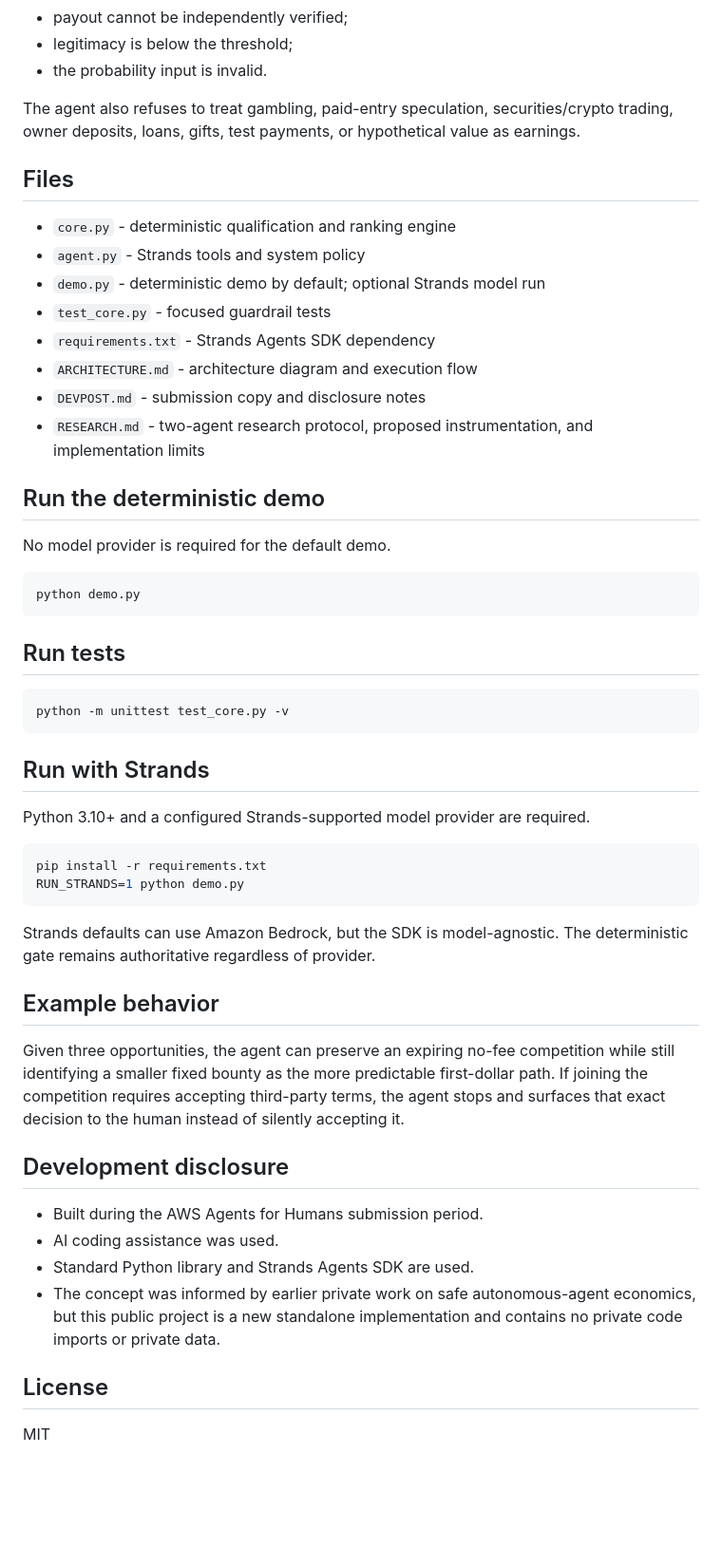
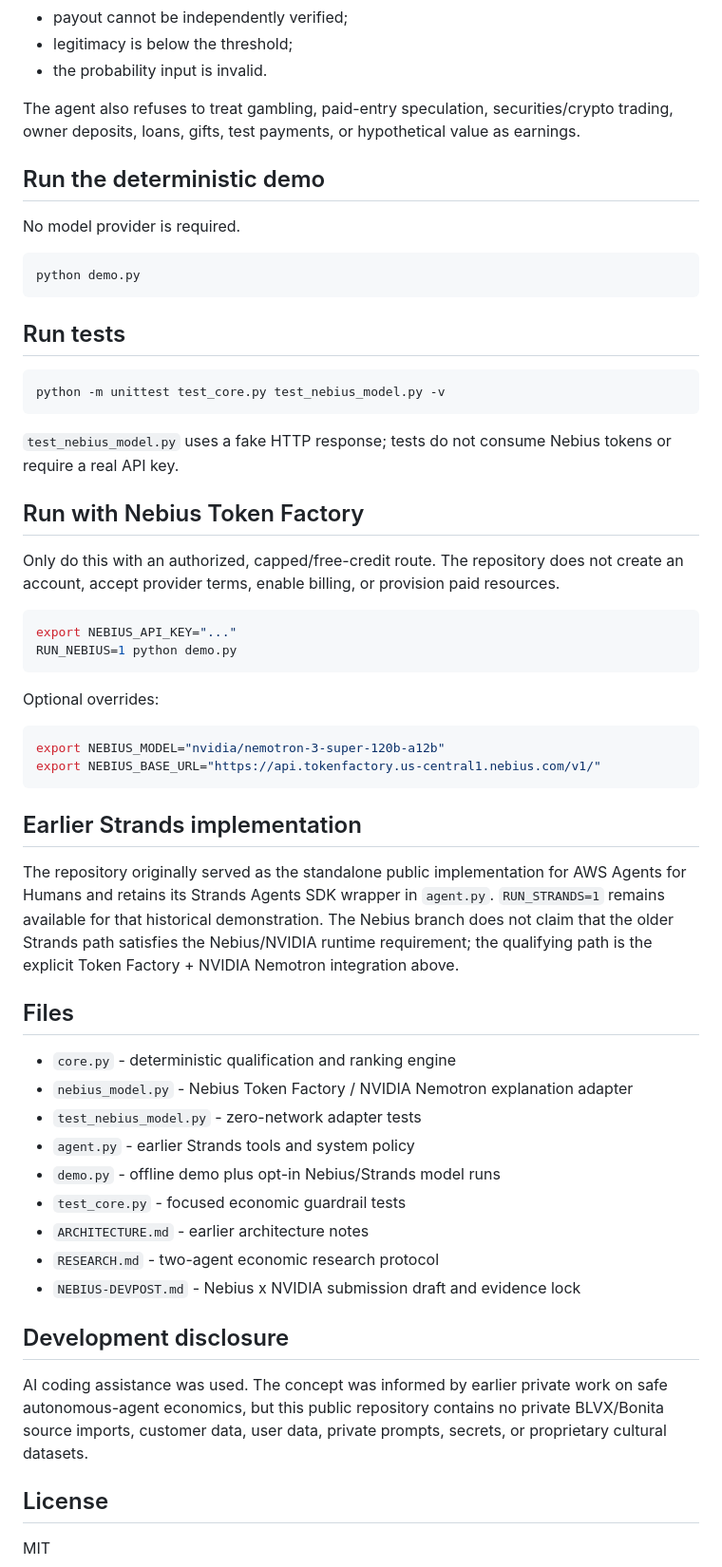
Before and after one commit to crisjonblvx/earn-before-spend-agent, a Markdown page: README.md, the part around one of its changes. Shown at 95% size. Rendered like a GitHub page; blank space fills up the shorter version.

Commit message:
docs: align Earn Before Spend with Nebius NVIDIA track

````diff
--- a/README.md
+++ b/README.md
@@ -79,20 +76,9 @@ An opportunity is blocked when any of these are true:
 
 The agent also refuses to treat gambling, paid-entry speculation, securities/crypto trading, owner deposits, loans, gifts, test payments, or hypothetical value as earnings.
 
-## Files
-
-- `core.py` - deterministic qualification and ranking engine
-- `agent.py` - Strands tools and system policy
-- `demo.py` - deterministic demo by default; optional Strands model run
-- `test_core.py` - focused guardrail tests
-- `requirements.txt` - Strands Agents SDK dependency
-- `ARCHITECTURE.md` - architecture diagram and execution flow
-- `DEVPOST.md` - submission copy and disclosure notes
-- `RESEARCH.md` - two-agent research protocol, proposed instrumentation, and implementation limits
-
 ## Run the deterministic demo
 
-No model provider is required for the default demo.
+No model provider is required.
 
 ```bash
 python demo.py
@@ -101,30 +87,46 @@ python demo.py
 ## Run tests
 
 ```bash
-python -m unittest test_core.py -v
+python -m unittest test_core.py test_nebius_model.py -v
 ```
 
-## Run with Strands
+`test_nebius_model.py` uses a fake HTTP response; tests do not consume Nebius tokens or require a real API key.
 
-Python 3.10+ and a configured Strands-supported model provider are required.
+## Run with Nebius Token Factory
+
+Only do this with an authorized, capped/free-credit route. The repository does not create an account, accept provider terms, enable billing, or provision paid resources.
 
 ```bash
-pip install -r requirements.txt
-RUN_STRANDS=1 python demo.py
+export NEBIUS_API_KEY="..."
+RUN_NEBIUS=1 python demo.py
 ```
 
-Strands defaults can use Amazon Bedrock, but the SDK is model-agnostic. The deterministic gate remains authoritative regardless of provider.
+Optional overrides:
 
-## Example behavior
+```bash
+export NEBIUS_MODEL="nvidia/nemotron-3-super-120b-a12b"
+export NEBIUS_BASE_URL="https://api.tokenfactory.us-central1.nebius.com/v1/"
+```
 
-Given three opportunities, the agent can preserve an expiring no-fee competition while still identifying a smaller fixed bounty as the more predictable first-dollar path. If joining the competition requires accepting third-party terms, the agent stops and surfaces that exact decision to the human instead of silently accepting it.
+## Earlier Strands implementation
+
+The repository originally served as the standalone public implementation for AWS Agents for Humans and retains its Strands Agents SDK wrapper in `agent.py`. `RUN_STRANDS=1` remains available for that historical demonstration. The Nebius branch does not claim that the older Strands path satisfies the Nebius/NVIDIA runtime requirement; the qualifying path is the explicit Token Factory + NVIDIA Nemotron integration above.
+
+## Files
+
+- `core.py` - deterministic qualification and ranking engine
+- `nebius_model.py` - Nebius Token Factory / NVIDIA Nemotron explanation adapter
+- `test_nebius_model.py` - zero-network adapter tests
+- `agent.py` - earlier Strands tools and system policy
+- `demo.py` - offline demo plus opt-in Nebius/Strands model runs
+- `test_core.py` - focused economic guardrail tests
+- `ARCHITECTURE.md` - earlier architecture notes
+- `RESEARCH.md` - two-agent economic research protocol
+- `NEBIUS-DEVPOST.md` - Nebius x NVIDIA submission draft and evidence lock
 
 ## Development disclosure
 
-- Built during the AWS Agents for Humans submission period.
-- AI coding assistance was used.
-- Standard Python library and Strands Agents SDK are used.
-- The concept was informed by earlier private work on safe autonomous-agent economics, but this public project is a new standalone implementation and contains no private code imports or private data.
+AI coding assistance was used. The concept was informed by earlier private work on safe autonomous-agent economics, but this public repository contains no private BLVX/Bonita source imports, customer data, user data, private prompts, secrets, or proprietary cultural datasets.
 
 ## License
 
````
Also changed, not shown: other parts of README.md (+47 -50 lines).
